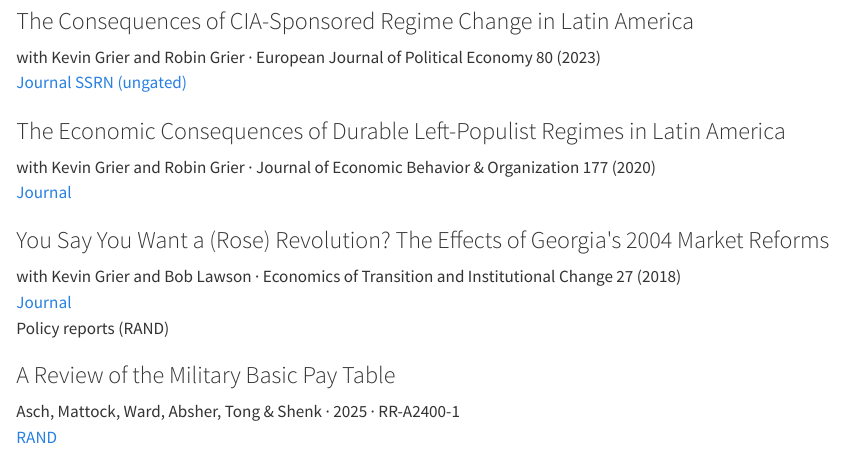
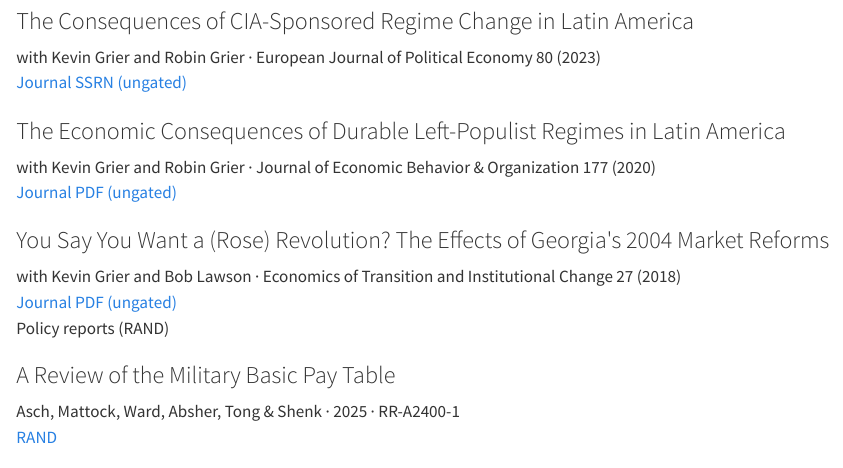
Before and after one commit to samabsher/samabsher.github.io, a Quarto document (research.qmd): the page in a window 1100 px wide, from 910 px down. Rendered offline with R 4.5, knitr and Pandoc in place of Quarto, with nearby package versions.

Commit message:
Post accepted manuscripts for JEBO and Rose Revolution papers
Ungated PDF links beside the journal links: the July 2018 revised Rose
Revolution draft and the June 2020 merged JEBO draft, both post-referee
author versions.

Co-Authored-By: Claude Fable 5 <noreply@anthropic.com>

```diff
--- a/research.qmd
+++ b/research.qmd
@@ -79,6 +79,7 @@ development, and public policy.
   <div class="meta">with Kevin Grier and Robin Grier · Journal of Economic Behavior &amp; Organization 177 (2020)</div>
   <div class="paper-links">
     <a href="https://www.sciencedirect.com/science/article/abs/pii/S0167268120302237">Journal</a>
+    <a href="files/papers/left-populism-accepted.pdf">PDF (ungated)</a>
   </div>
 </div>
 
@@ -87,6 +88,7 @@ development, and public policy.
   <div class="meta">with Kevin Grier and Bob Lawson · Economics of Transition and Institutional Change 27 (2018)</div>
   <div class="paper-links">
     <a href="https://onlinelibrary.wiley.com/doi/abs/10.1111/ecot.12205">Journal</a>
+    <a href="files/papers/rose-revolution-accepted.pdf">PDF (ungated)</a>
   </div>
 </div>
 
```
Also changed, not shown: index.qmd (+1 -0 lines), docs/search.json, files/papers/rose-revolution-accepted.pdf (added), 6 other files.
